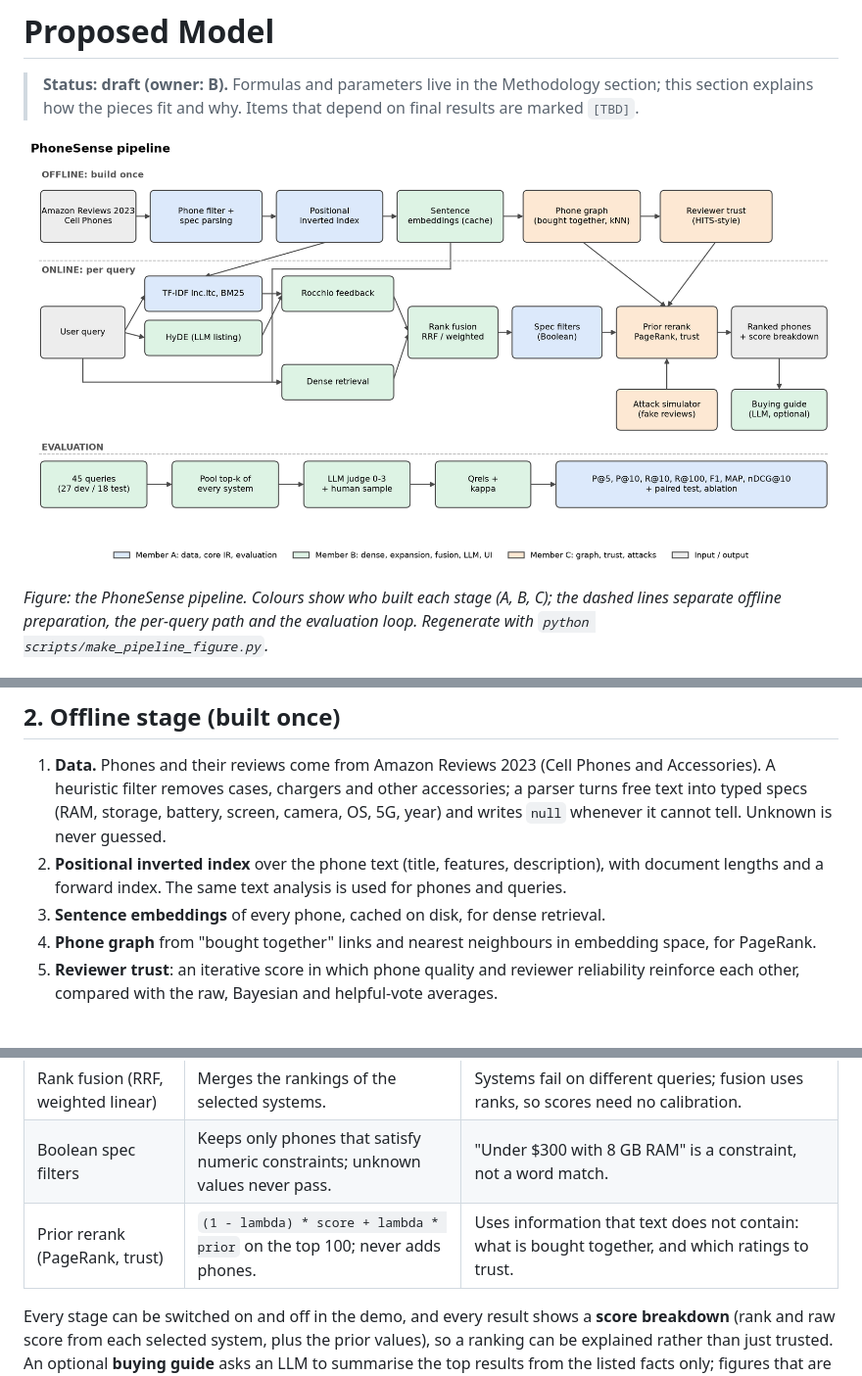
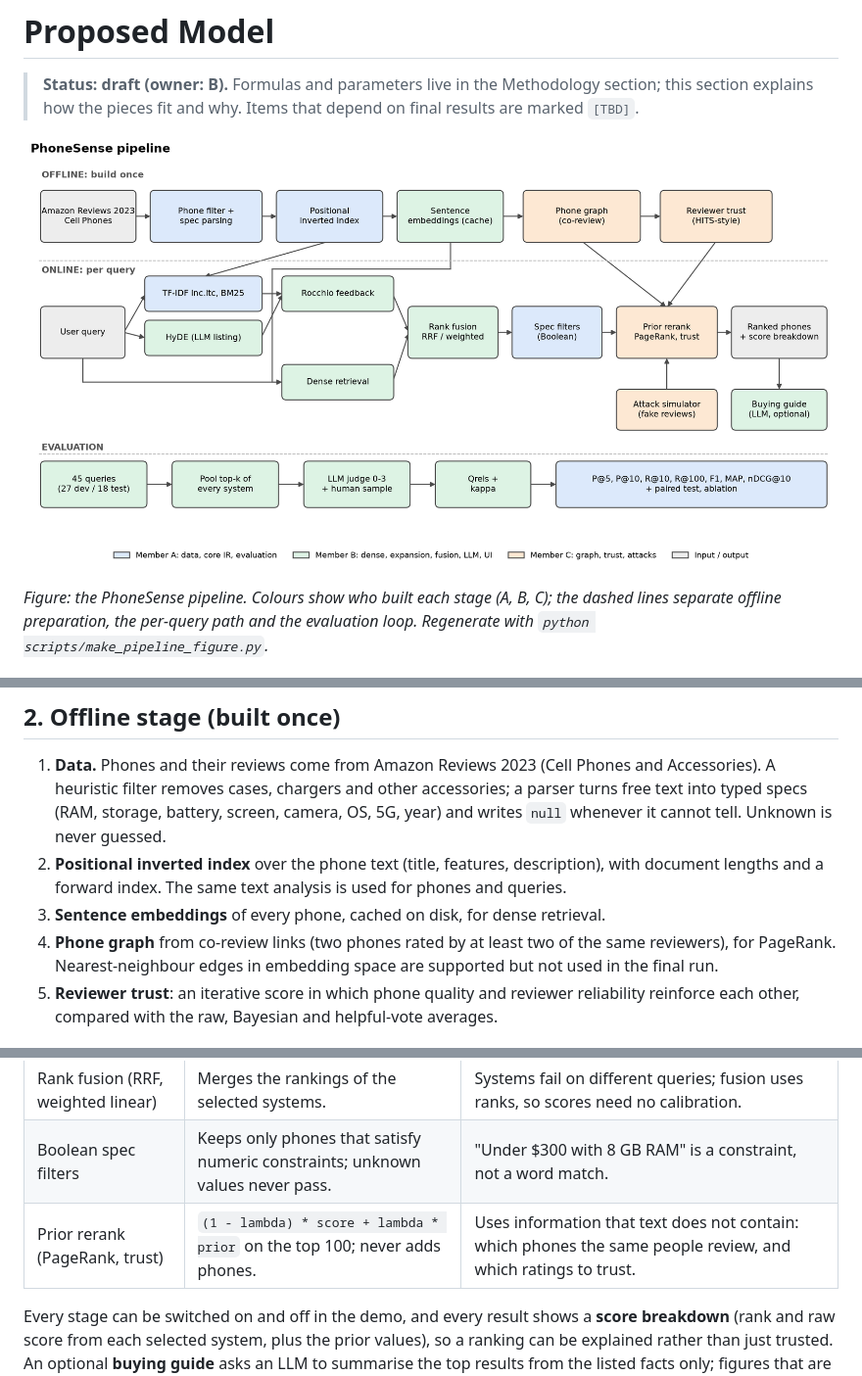
Before and after one commit to Dhrithi-sh/PhoneSense, a Markdown page: report/sections/05_proposed_model_B.md, 3 parts joined by grey strips. Shown at 98% size. Rendered like a GitHub page; pictures changed too: report/figures/pipeline.png.

Commit message:
R-B2: describe the phone graph as co-review in objective, model and pipeline figure

```diff
--- a/report/sections/05_proposed_model_B.md
+++ b/report/sections/05_proposed_model_B.md
@@ -28,8 +28,9 @@ every stage with the same metrics.
 2. **Positional inverted index** over the phone text (title, features, description), with
    document lengths and a forward index. The same text analysis is used for phones and queries.
 3. **Sentence embeddings** of every phone, cached on disk, for dense retrieval.
-4. **Phone graph** from "bought together" links and nearest neighbours in embedding space, for
-   PageRank.
+4. **Phone graph** from co-review links (two phones rated by at least two of the same
+   reviewers), for PageRank. Nearest-neighbour edges in embedding space are supported but not
+   used in the final run.
 5. **Reviewer trust**: an iterative score in which phone quality and reviewer reliability
    reinforce each other, compared with the raw, Bayesian and helpful-vote averages.
 
@@ -43,7 +44,7 @@ every stage with the same metrics.
 | HyDE-style expansion | An LLM writes a hypothetical listing; its terms are weighted in with Rocchio. | Bridges the vocabulary gap ("lasts two days" versus "6000mAh"). Only reweights terms, so invented specs never reach the user. |
 | Rank fusion (RRF, weighted linear) | Merges the rankings of the selected systems. | Systems fail on different queries; fusion uses ranks, so scores need no calibration. |
 | Boolean spec filters | Keeps only phones that satisfy numeric constraints; unknown values never pass. | "Under $300 with 8 GB RAM" is a constraint, not a word match. |
-| Prior rerank (PageRank, trust) | `(1 - lambda) * score + lambda * prior` on the top 100; never adds phones. | Uses information that text does not contain: what is bought together, and which ratings to trust. |
+| Prior rerank (PageRank, trust) | `(1 - lambda) * score + lambda * prior` on the top 100; never adds phones. | Uses information that text does not contain: which phones the same people review, and which ratings to trust. |
 
 Every stage can be switched on and off in the demo, and every result shows a **score
 breakdown** (rank and raw score from each selected system, plus the prior values), so a ranking
```
Also changed, not shown: report/sections/04_objective_B.md (+1 -1 lines), 1 other file.
